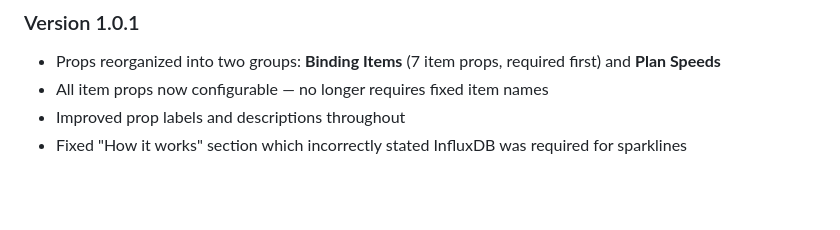
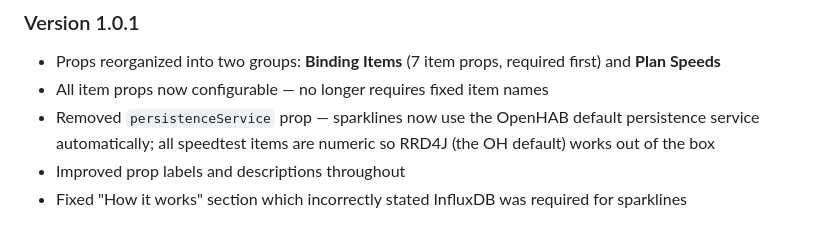
Before and after one commit to Ltty/openhab-widgets, a Markdown page: widgets/speedtest_card/README.md, the part around the change. Rendered like a GitHub page; blank space fills up the shorter version.

Commit message:
fix(speedtest_card): add missing v1.0.1 changelog entry for persistenceService removal

```diff
--- a/widgets/speedtest_card/README.md
+++ b/widgets/speedtest_card/README.md
@@ -114,6 +114,7 @@ The degradation indicator ("−X% below plan") only appears when speed drops bel
 
 - Props reorganized into two groups: **Binding Items** (7 item props, required first) and **Plan Speeds**
 - All item props now configurable — no longer requires fixed item names
+- Removed `persistenceService` prop — sparklines now use the OpenHAB default persistence service automatically; all speedtest items are numeric so RRD4J (the OH default) works out of the box
 - Improved prop labels and descriptions throughout
 - Fixed "How it works" section which incorrectly stated InfluxDB was required for sparklines
 
```
